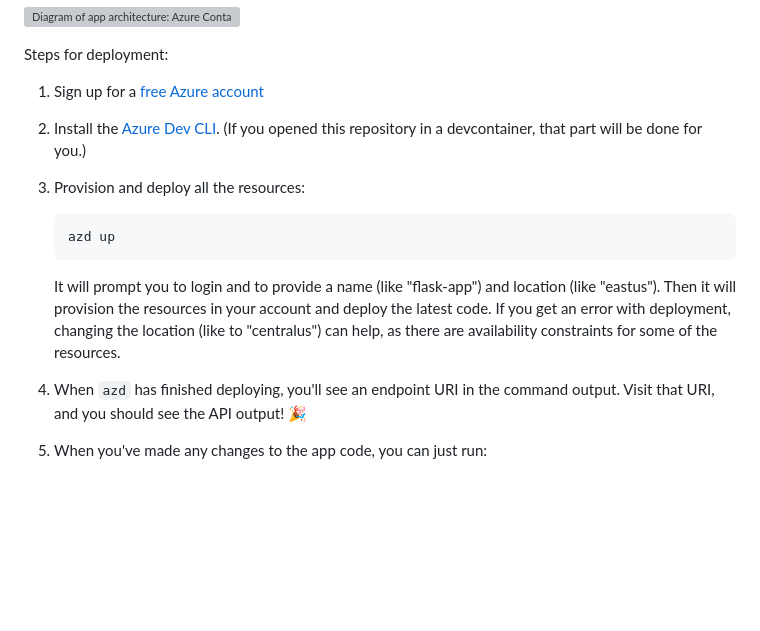
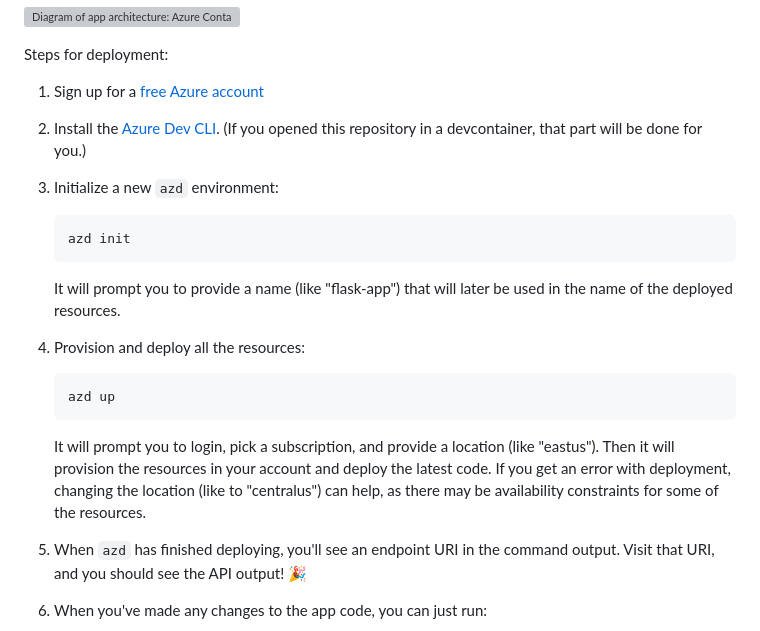
Before and after one commit to pamelafox/simple-flask-api-container, a Markdown page: README.md, the part around the change. Drawn GitHub-style; blank space fills up the shorter version; grey boxes are pictures that could not be loaded.

Commit message:
Update README.md with init

````diff
--- a/README.md
+++ b/README.md
@@ -69,13 +69,21 @@ Steps for deployment:
 
 1. Sign up for a [free Azure account](https://azure.microsoft.com/free/)
 2. Install the [Azure Dev CLI](https://learn.microsoft.com/azure/developer/azure-developer-cli/install-azd). (If you opened this repository in a devcontainer, that part will be done for you.)
+3. Initialize a new `azd` environment:
+
+    ```shell
+    azd init
+    ```
+
+    It will prompt you to provide a name (like "flask-app") that will later be used in the name of the deployed resources.
+
 3. Provision and deploy all the resources:
 
     ```shell
     azd up
     ```
 
-    It will prompt you to login and to provide a name (like "flask-app") and location (like "eastus"). Then it will provision the resources in your account and deploy the latest code. If you get an error with deployment, changing the location (like to "centralus") can help, as there are availability constraints for some of the resources.
+    It will prompt you to login, pick a subscription, and provide a location (like "eastus"). Then it will provision the resources in your account and deploy the latest code. If you get an error with deployment, changing the location (like to "centralus") can help, as there may be availability constraints for some of the resources.
 
 4. When `azd` has finished deploying, you'll see an endpoint URI in the command output. Visit that URI, and you should see the API output! 🎉
 
````
